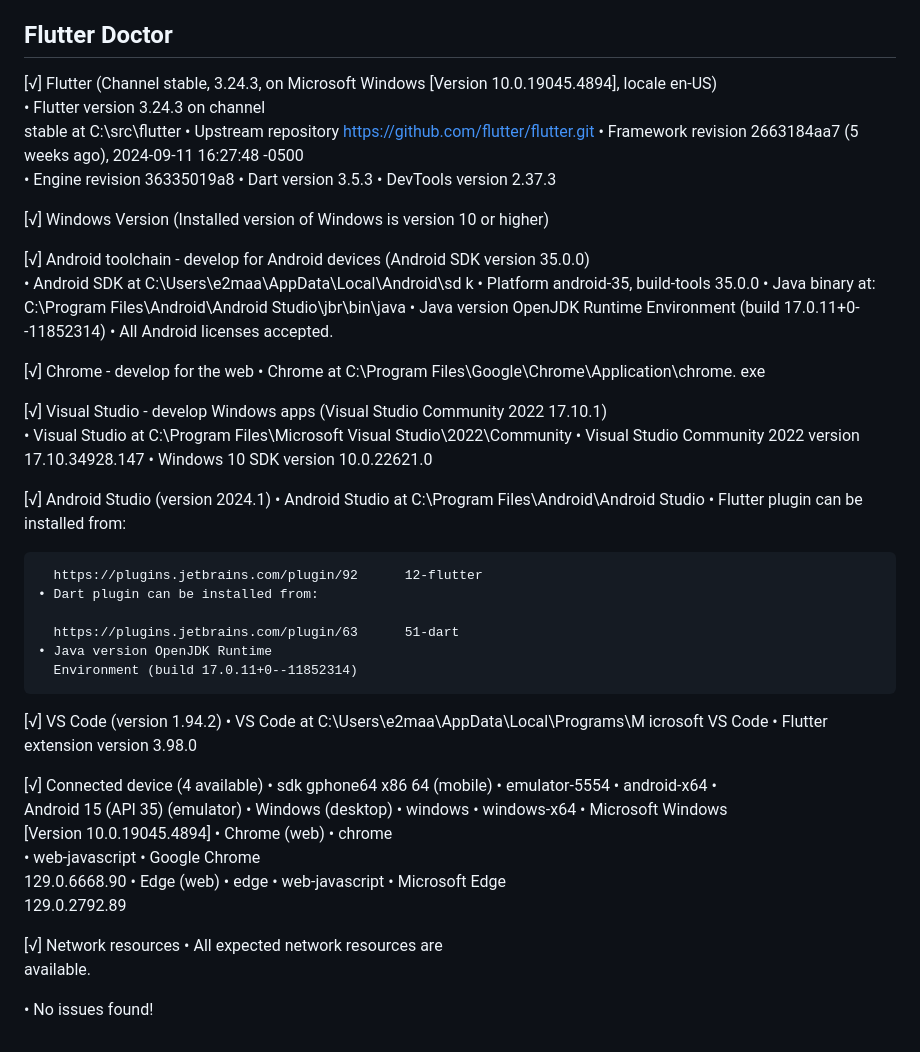
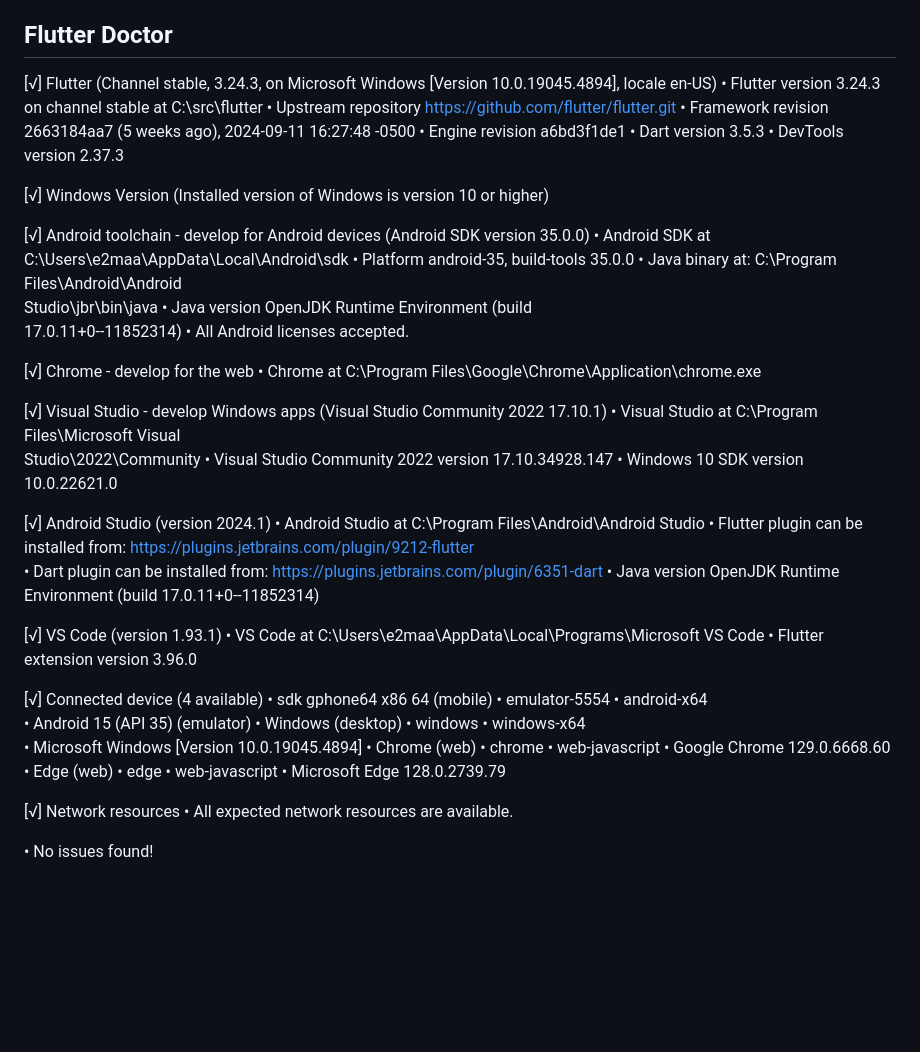
Before and after one commit to 13ARUN/Todo-Flutter, a Markdown page: todo/README.md, the part around the change. Drawn GitHub-style; blank space fills up the shorter version.

Commit message:
minor readme changes

```diff
--- a/todo/README.md
+++ b/todo/README.md
@@ -80,77 +80,64 @@ lib/
 
 ## Flutter Doctor
 
-[√] Flutter (Channel stable, 3.24.3, on
-    Microsoft Windows [Version
+[√] Flutter (Channel stable, 3.24.3, on Microsoft Windows [Version
     10.0.19045.4894], locale en-US)
-    • Flutter version 3.24.3 on channel
-      stable at C:\src\flutter
-    • Upstream repository
-      https://github.com/flutter/flutter.git
-    • Framework revision 2663184aa7 (5 weeks
-      ago), 2024-09-11 16:27:48 -0500
-    • Engine revision 36335019a8
+    • Flutter version 3.24.3 on channel stable at C:\src\flutter
+    • Upstream repository https://github.com/flutter/flutter.git
+    • Framework revision 2663184aa7 (5 weeks ago), 2024-09-11 16:27:48 -0500
+    • Engine revision a6bd3f1de1
     • Dart version 3.5.3
     • DevTools version 2.37.3
 
-[√] Windows Version (Installed version of
-    Windows is version 10 or higher)
+[√] Windows Version (Installed version of Windows is version 10 or
+    higher)
 
-[√] Android toolchain - develop for Android
-    devices (Android SDK version 35.0.0)
-    • Android SDK at
-      C:\Users\e2maa\AppData\Local\Android\sd      k
-    • Platform android-35, build-tools 35.0.0    • Java binary at: C:\Program
-      Files\Android\Android
+[√] Android toolchain - develop for Android devices (Android SDK
+    version 35.0.0)
+    • Android SDK at C:\Users\e2maa\AppData\Local\Android\sdk
+    • Platform android-35, build-tools 35.0.0
+    • Java binary at: C:\Program Files\Android\Android
       Studio\jbr\bin\java
-    • Java version OpenJDK Runtime
-      Environment (build 17.0.11+0--11852314)    • All Android licenses accepted.
+    • Java version OpenJDK Runtime Environment (build
+      17.0.11+0--11852314)
+    • All Android licenses accepted.
 
 [√] Chrome - develop for the web
     • Chrome at C:\Program
-      Files\Google\Chrome\Application\chrome.      exe
+      Files\Google\Chrome\Application\chrome.exe
 
-[√] Visual Studio - develop Windows apps
-    (Visual Studio Community 2022 17.10.1)
-    • Visual Studio at C:\Program
-      Files\Microsoft Visual
+[√] Visual Studio - develop Windows apps (Visual Studio Community
+    2022 17.10.1)
+    • Visual Studio at C:\Program Files\Microsoft Visual
       Studio\2022\Community
-    • Visual Studio Community 2022 version
-      17.10.34928.147
+    • Visual Studio Community 2022 version 17.10.34928.147
     • Windows 10 SDK version 10.0.22621.0
 
 [√] Android Studio (version 2024.1)
-    • Android Studio at C:\Program
-      Files\Android\Android Studio
+    • Android Studio at C:\Program Files\Android\Android Studio
     • Flutter plugin can be installed from:
+       https://plugins.jetbrains.com/plugin/9212-flutter
+    • Dart plugin can be installed from:
+       https://plugins.jetbrains.com/plugin/6351-dart
+    • Java version OpenJDK Runtime Environment (build
+      17.0.11+0--11852314)
 
-      https://plugins.jetbrains.com/plugin/92      12-flutter
-    • Dart plugin can be installed from:
-
-      https://plugins.jetbrains.com/plugin/63      51-dart
-    • Java version OpenJDK Runtime
-      Environment (build 17.0.11+0--11852314)
-[√] VS Code (version 1.94.2)
-    • VS Code at
-      C:\Users\e2maa\AppData\Local\Programs\M      icrosoft VS Code
-    • Flutter extension version 3.98.0
+[√] VS Code (version 1.93.1)
+    • VS Code at C:\Users\e2maa\AppData\Local\Programs\Microsoft VS
+      Code
+    • Flutter extension version 3.96.0
 
 [√] Connected device (4 available)
-    • sdk gphone64 x86 64 (mobile) •
-      emulator-5554 • android-x64    •
-      Android 15 (API 35) (emulator)
-    • Windows (desktop)            • windows
-      • windows-x64    • Microsoft Windows
-      [Version 10.0.19045.4894]
-    • Chrome (web)                 • chrome
-      • web-javascript • Google Chrome
-      129.0.6668.90
-    • Edge (web)                   • edge
-      • web-javascript • Microsoft Edge
-      129.0.2792.89
+    • sdk gphone64 x86 64 (mobile) • emulator-5554 • android-x64
+      • Android 15 (API 35) (emulator)
+    • Windows (desktop)            • windows       • windows-x64
+      • Microsoft Windows [Version 10.0.19045.4894]
+    • Chrome (web)                 • chrome        • web-javascript
+      • Google Chrome 129.0.6668.60
+    • Edge (web)                   • edge          • web-javascript
+      • Microsoft Edge 128.0.2739.79
 
 [√] Network resources
-    • All expected network resources are
-      available.
+    • All expected network resources are available.
 
 • No issues found!
```
